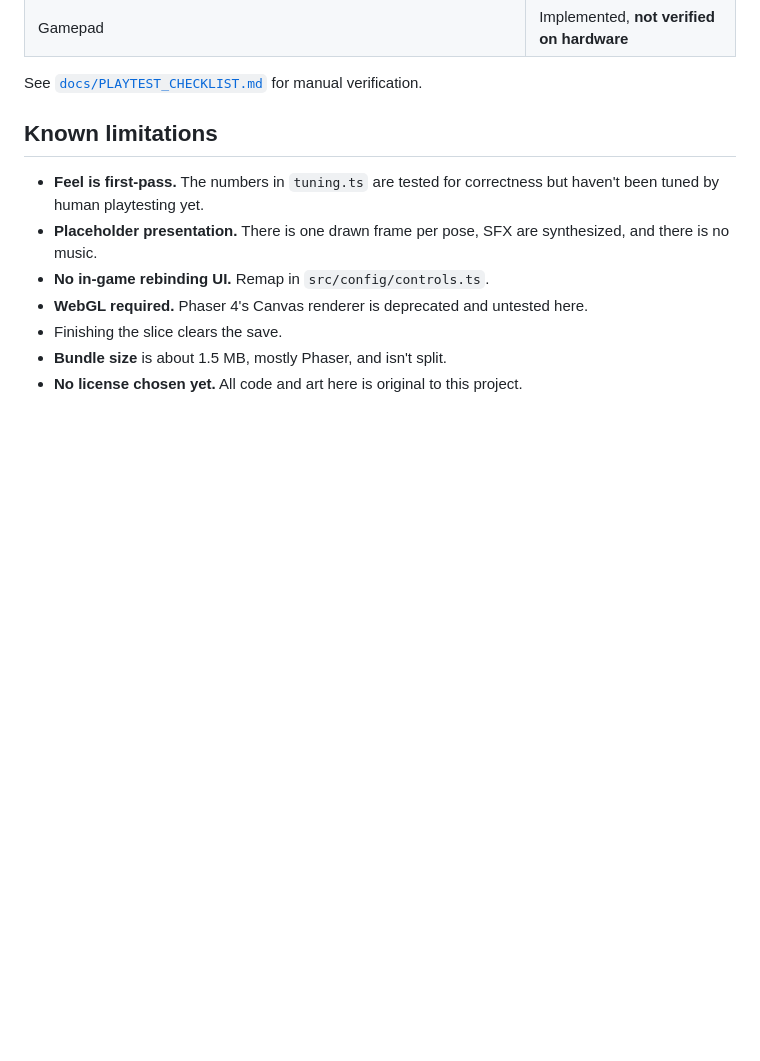
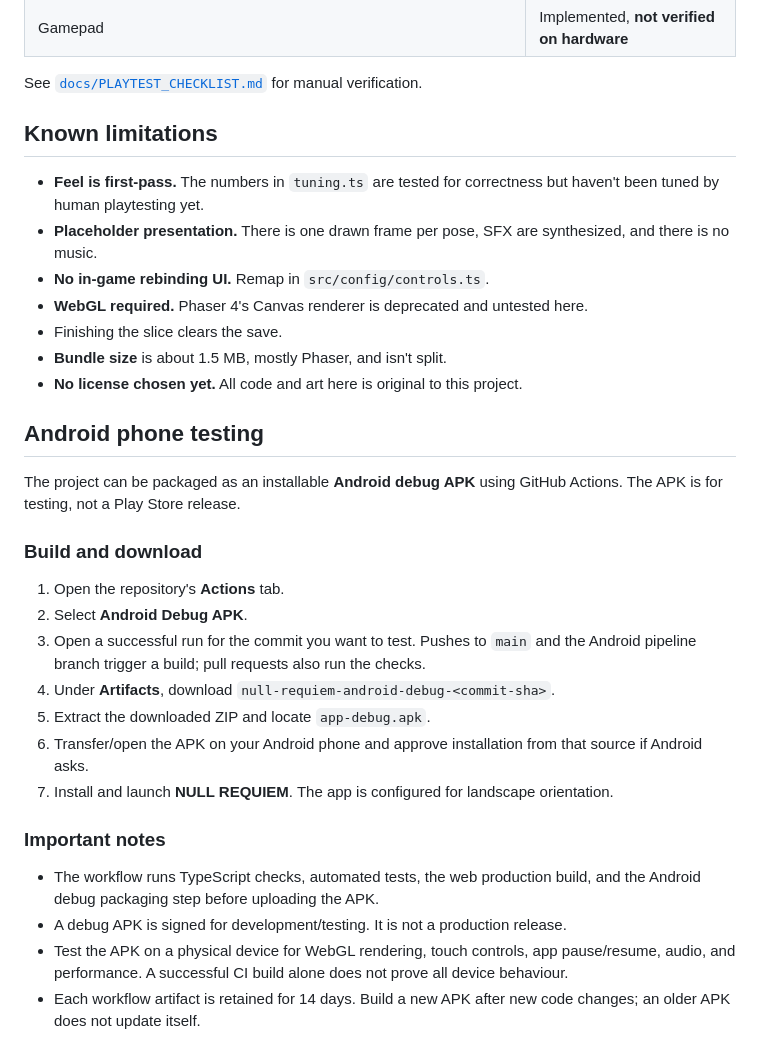
Before and after one commit to egaamnd-bot/null-requiem, a Markdown page: README.md, the part around the change. Drawn GitHub-style; blank space fills up the shorter version.

Commit message:
docs: explain Android debug APK testing workflow

```diff
--- a/README.md
+++ b/README.md
@@ -116,3 +116,25 @@ See [`docs/PLAYTEST_CHECKLIST.md`](docs/PLAYTEST_CHECKLIST.md) for manual verifi
 - Finishing the slice clears the save.
 - **Bundle size** is about 1.5 MB, mostly Phaser, and isn't split.
 - **No license chosen yet.** All code and art here is original to this project.
+
+
+## Android phone testing
+
+The project can be packaged as an installable **Android debug APK** using GitHub Actions. The APK is for testing, not a Play Store release.
+
+### Build and download
+
+1. Open the repository's **Actions** tab.
+2. Select **Android Debug APK**.
+3. Open a successful run for the commit you want to test. Pushes to `main` and the Android pipeline branch trigger a build; pull requests also run the checks.
+4. Under **Artifacts**, download `null-requiem-android-debug-<commit-sha>`.
+5. Extract the downloaded ZIP and locate `app-debug.apk`.
+6. Transfer/open the APK on your Android phone and approve installation from that source if Android asks.
+7. Install and launch **NULL REQUIEM**. The app is configured for landscape orientation.
+
+### Important notes
+
+- The workflow runs TypeScript checks, automated tests, the web production build, and the Android debug packaging step before uploading the APK.
+- A debug APK is signed for development/testing. It is not a production release.
+- Test the APK on a physical device for WebGL rendering, touch controls, app pause/resume, audio, and performance. A successful CI build alone does not prove all device behaviour.
+- Each workflow artifact is retained for 14 days. Build a new APK after new code changes; an older APK does not update itself.
```
